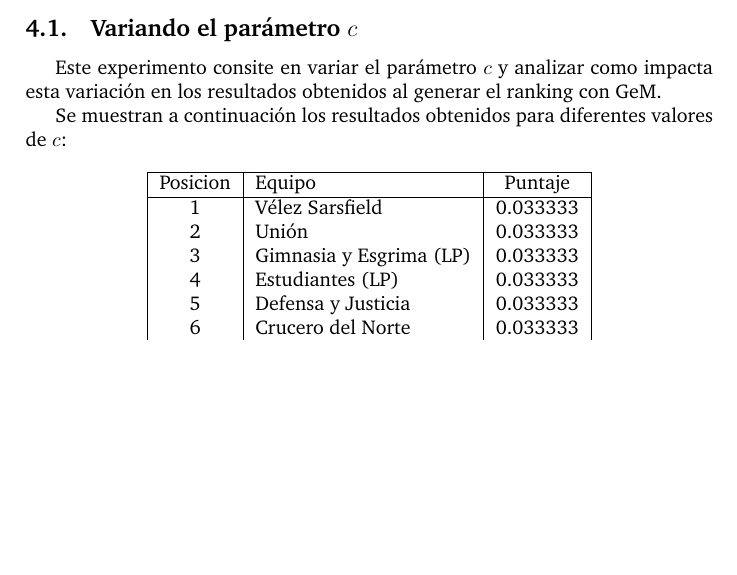
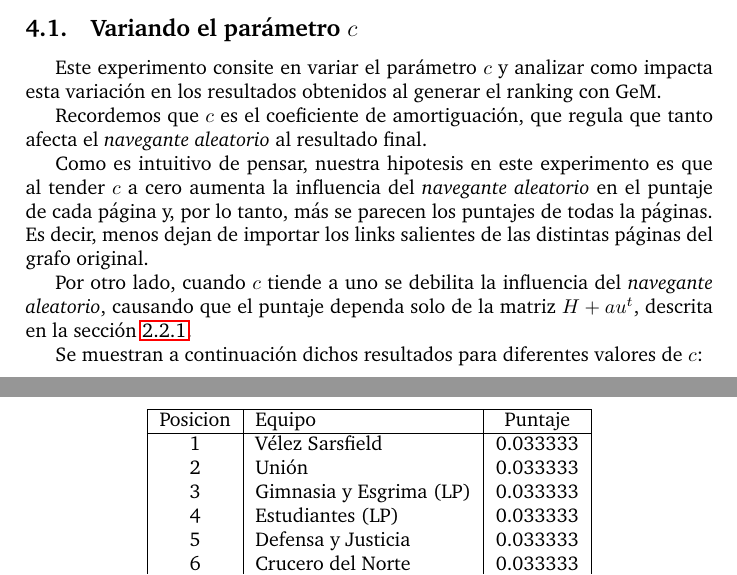
Before and after one commit to ivanpondal/mn-tp2, a LaTeX document (latex/informe.tex, which reads latex/experimentacion.tex): part of page 18 of 20 before the commit and two parts of pages 18 and 19 of 22 after it, the two joined at a grey line, cut so that both start at the same text, the shorter picture padded with empty space. Compiled offline with pdfLaTeX; a LaTeX package or settings file that is missing is left out.

Commit message:
[Informe] Experimentacion GeM variando el c

```diff
--- a/latex/experimentacion.tex
+++ b/latex/experimentacion.tex
@@ -12,7 +12,20 @@
 Este experimento consite en variar el parámetro $c$ y analizar como impacta esta
 variación en los resultados obtenidos al generar el ranking con GeM.
 
-Se muestran a continuación los resultados obtenidos para diferentes valores de $c$:
+Recordemos que $c$ es el coeficiente de amortiguación, que regula que tanto afecta
+el \textit{navegante aleatorio} al resultado final.
+
+Como es intuitivo de pensar, nuestra hipotesis en este experimento es que al tender
+$c$ a cero aumenta la influencia del \textit{navegante aleatorio} en el puntaje de
+cada página y, por lo tanto, más se parecen los puntajes de todas la páginas.
+Es decir, menos dejan de importar los links salientes de las distintas páginas
+del grafo original.
+
+Por otro lado, cuando $c$ tiende a uno se debilita la influencia del \textit{navegante
+aleatorio}, causando que el puntaje dependa solo de la matriz $H + au^{t}$, descrita
+en la sección \ref{sec:gem_model}.
+
+Se muestran a continuación dichos resultados para diferentes valores de $c$:
 
 \begin{table}[H]
     \begin{center}
```
Also changed, not shown: latex/informe.pdf, latex/experimentacion.tex (20 more changed lines).
